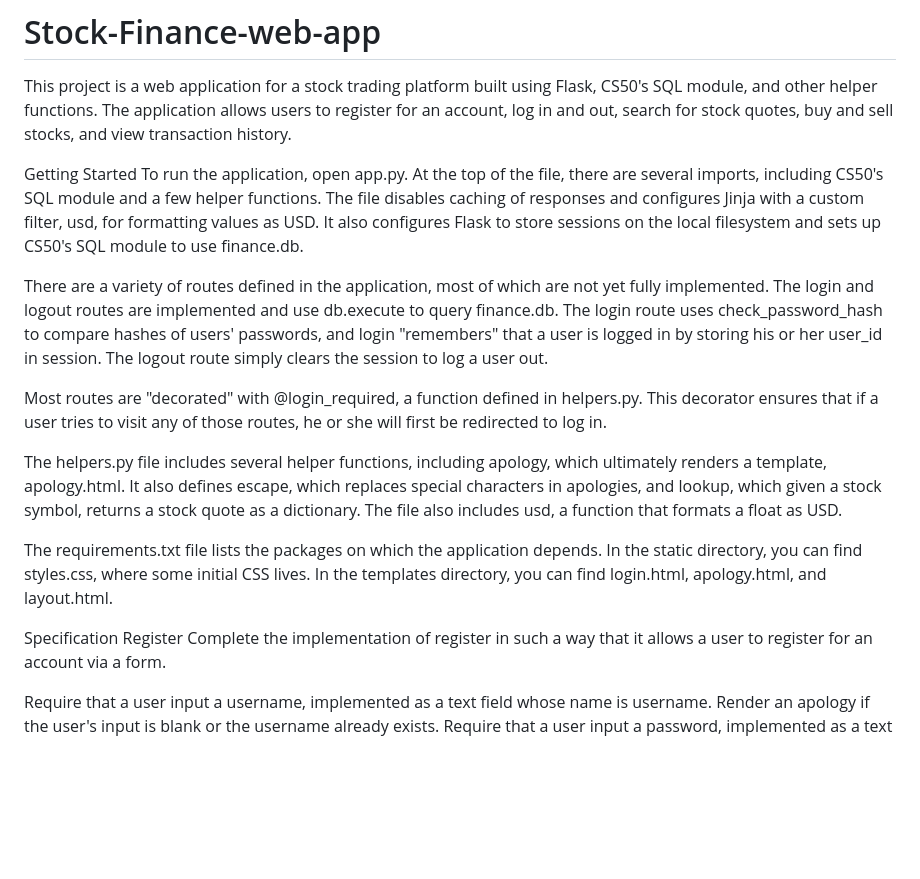
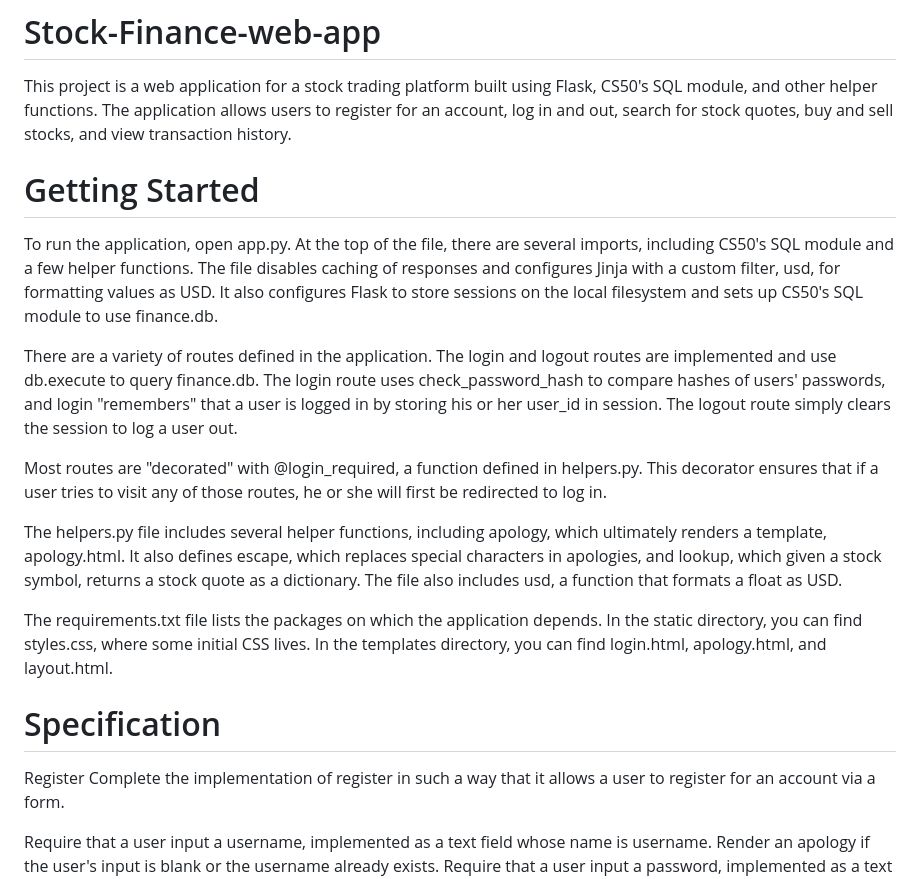
Before and after one commit to fanhh/Stock-Finance-web-app, a Markdown page: README.md, the part around the change. Drawn GitHub-style; blank space fills up the shorter version.

```diff
--- a/README.md
+++ b/README.md
@@ -1,10 +1,10 @@
 # Stock-Finance-web-app
 This project is a web application for a stock trading platform built using Flask, CS50's SQL module, and other helper functions. The application allows users to register for an account, log in and out, search for stock quotes, buy and sell stocks, and view transaction history.
 
-Getting Started
+# Getting Started
 To run the application, open app.py. At the top of the file, there are several imports, including CS50's SQL module and a few helper functions. The file disables caching of responses and configures Jinja with a custom filter, usd, for formatting values as USD. It also configures Flask to store sessions on the local filesystem and sets up CS50's SQL module to use finance.db.
 
-There are a variety of routes defined in the application, most of which are not yet fully implemented. The login and logout routes are implemented and use db.execute to query finance.db. The login route uses check_password_hash to compare hashes of users' passwords, and login "remembers" that a user is logged in by storing his or her user_id in session. The logout route simply clears the session to log a user out.
+There are a variety of routes defined in the application. The login and logout routes are implemented and use db.execute to query finance.db. The login route uses check_password_hash to compare hashes of users' passwords, and login "remembers" that a user is logged in by storing his or her user_id in session. The logout route simply clears the session to log a user out.
 
 Most routes are "decorated" with @login_required, a function defined in helpers.py. This decorator ensures that if a user tries to visit any of those routes, he or she will first be redirected to log in.
 
@@ -12,7 +12,7 @@ The helpers.py file includes several helper functions, including apology, which
 
 The requirements.txt file lists the packages on which the application depends. In the static directory, you can find styles.css, where some initial CSS lives. In the templates directory, you can find login.html, apology.html, and layout.html.
 
-Specification
+# Specification
 Register
 Complete the implementation of register in such a way that it allows a user to register for an account via a form.
 
```
